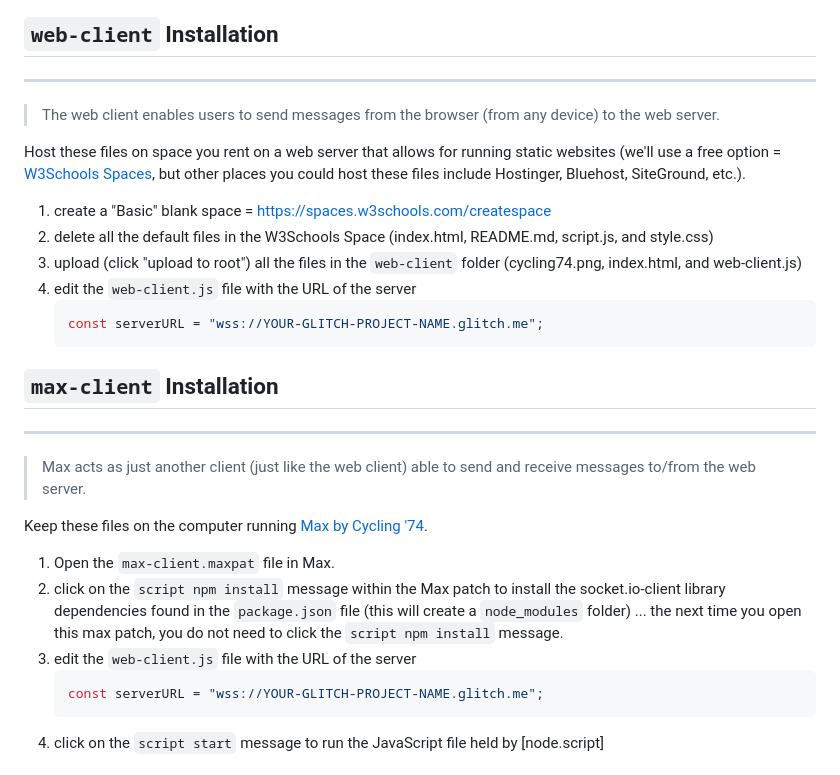
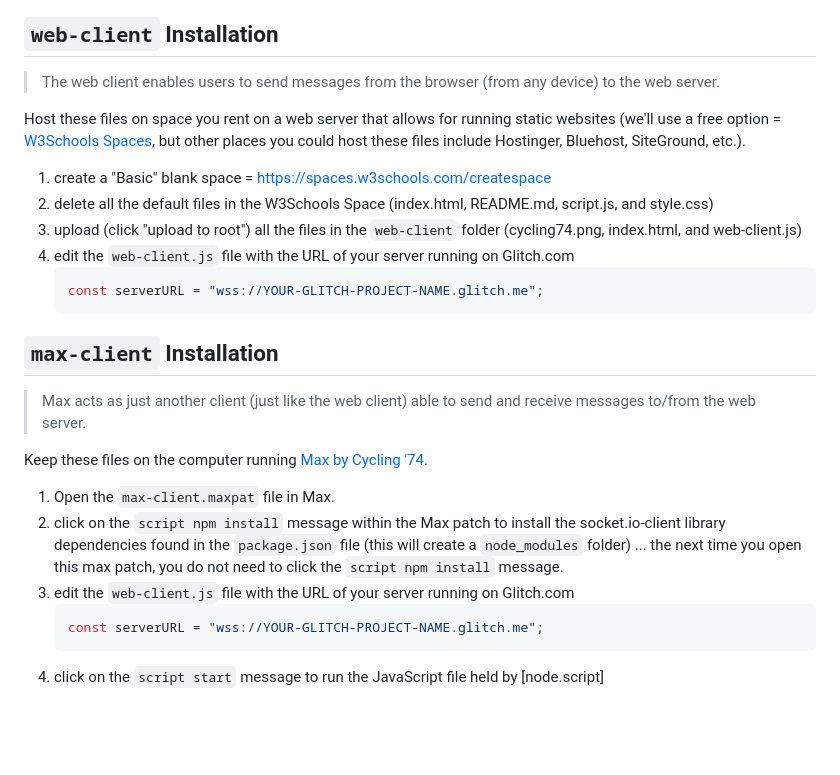
Before and after one commit to benjohansen/Websockets-in-Max, a Markdown page: README.md, the part around the change printed below. Rendered like a GitHub page; blank space fills up the shorter version.

Commit message:
more readme edits

````diff
--- a/README.md
+++ b/README.md
@@ -38,7 +38,7 @@ Host these files somewhere that supports full stack apps (not just static sites)
 
 
 ## `web-client` Installation
----
+
 > The web client enables users to send messages from the browser (from any device) to the web server.
 
 Host these files on space you rent on a web server that allows for running static websites (we'll use a free option = [W3Schools Spaces](https://www.w3schools.com/spaces/), but other places you could host these files include Hostinger, Bluehost, SiteGround, etc.).
@@ -46,20 +46,20 @@ Host these files on space you rent on a web server that allows for running stati
 1. create a "Basic" blank space = https://spaces.w3schools.com/createspace
 2. delete all the default files in the W3Schools Space (index.html, README.md, script.js, and style.css)
 3. upload (click "upload to root") all the files in the `web-client` folder (cycling74.png, index.html, and web-client.js)
-4. edit the `web-client.js` file with the URL of the server
+4. edit the `web-client.js` file with the URL of your server running on Glitch.com
     ```javascript
     const serverURL = "wss://YOUR-GLITCH-PROJECT-NAME.glitch.me";
     ```
 
 ## `max-client` Installation
----
+
 > Max acts as just another client (just like the web client) able to send and receive messages to/from the web server.
 
 Keep these files on the computer running [Max by Cycling '74](https://cycling74.com/products/max).
 
 1. Open the `max-client.maxpat` file in Max.
 2. click on the `script npm install` message within the Max patch to install the socket.io-client library dependencies found in the `package.json` file (this will create a `node_modules` folder) ... the next time you open this max patch, you do not need to click the `script npm install` message.
-3. edit the `web-client.js` file with the URL of the server
+3. edit the `web-client.js` file with the URL of your server running on Glitch.com
     ```javascript
     const serverURL = "wss://YOUR-GLITCH-PROJECT-NAME.glitch.me";
     ```
````
Also changed, not shown: other parts of README.md (+1 -1 lines).
